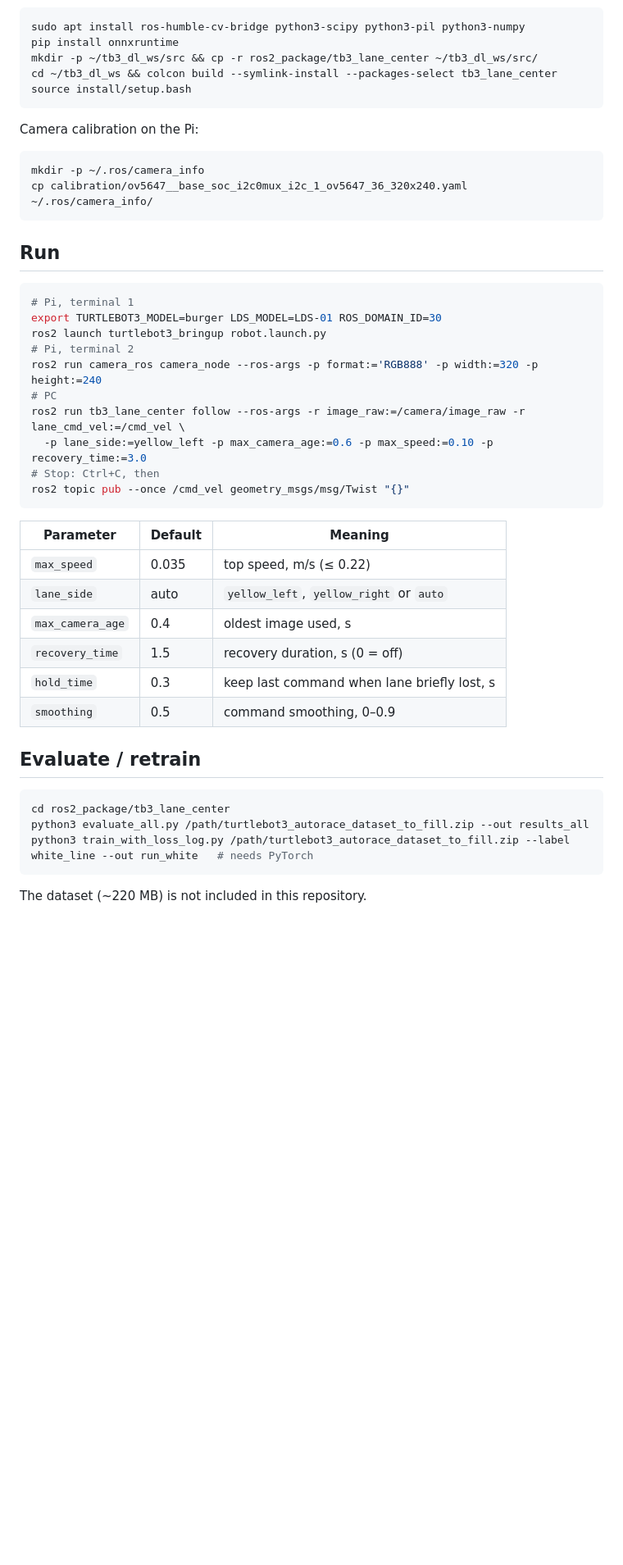
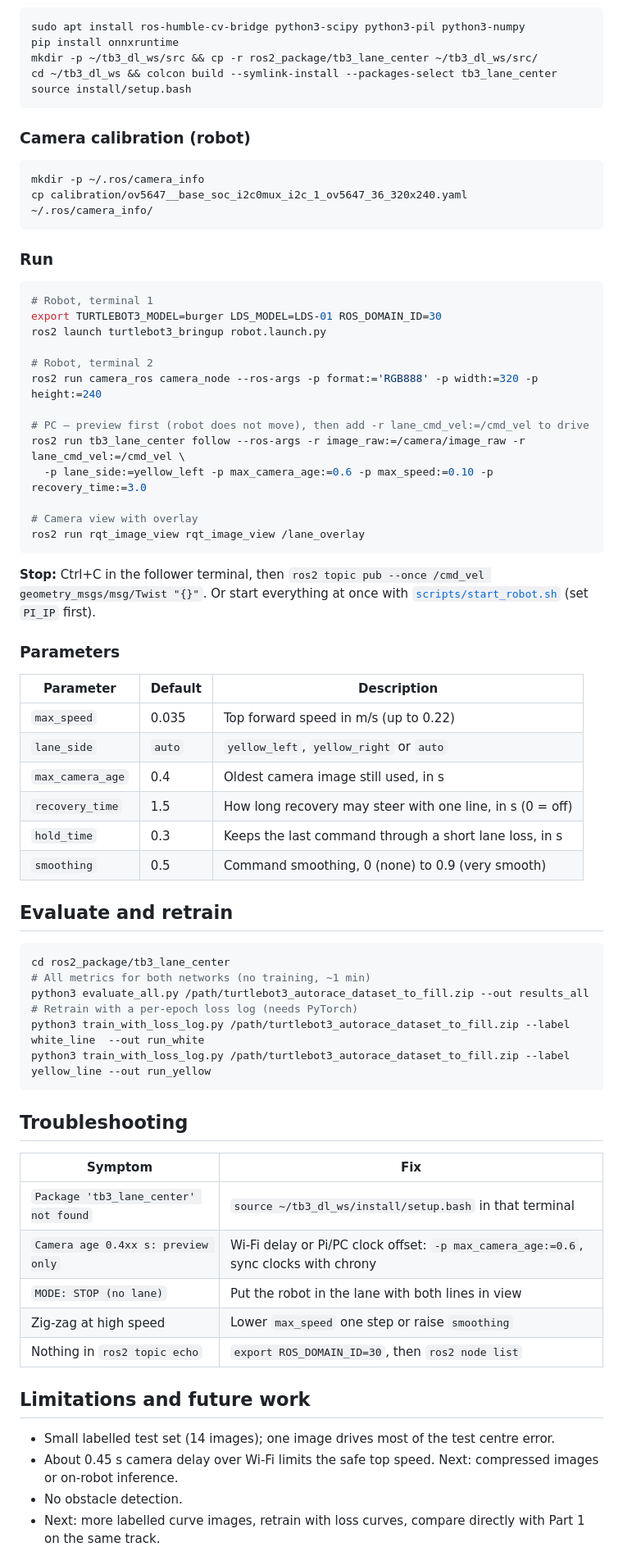
Before and after one commit to AkramSakly/turtlebot3-lane-follower, a Markdown page: README.md, the part around one of its changes. Shown at 82% size. GitHub-like rendering; blank space fills up the shorter version.

````diff
--- a/README.md
+++ b/README.md
@@ -74,43 +161,70 @@ cd ~/tb3_dl_ws && colcon build --symlink-install --packages-select tb3_lane_cent
 source install/setup.bash
 ```
 
-Camera calibration on the Pi:
+### Camera calibration (robot)
 
 ```bash
 mkdir -p ~/.ros/camera_info
 cp calibration/ov5647__base_soc_i2c0mux_i2c_1_ov5647_36_320x240.yaml ~/.ros/camera_info/
 ```
 
-## Run
+### Run
 
 ```bash
-# Pi, terminal 1
+# Robot, terminal 1
 export TURTLEBOT3_MODEL=burger LDS_MODEL=LDS-01 ROS_DOMAIN_ID=30
 ros2 launch turtlebot3_bringup robot.launch.py
-# Pi, terminal 2
+
+# Robot, terminal 2
 ros2 run camera_ros camera_node --ros-args -p format:='RGB888' -p width:=320 -p height:=240
-# PC
+
+# PC — preview first (robot does not move), then add -r lane_cmd_vel:=/cmd_vel to drive
 ros2 run tb3_lane_center follow --ros-args -r image_raw:=/camera/image_raw -r lane_cmd_vel:=/cmd_vel \
   -p lane_side:=yellow_left -p max_camera_age:=0.6 -p max_speed:=0.10 -p recovery_time:=3.0
-# Stop: Ctrl+C, then
-ros2 topic pub --once /cmd_vel geometry_msgs/msg/Twist "{}"
+
+# Camera view with overlay
+ros2 run rqt_image_view rqt_image_view /lane_overlay
 ```
 
-| Parameter | Default | Meaning |
+**Stop:** Ctrl+C in the follower terminal, then `ros2 topic pub --once /cmd_vel geometry_msgs/msg/Twist "{}"`.
+Or start everything at once with [`scripts/start_robot.sh`](scripts/start_robot.sh) (set `PI_IP` first).
+
+### Parameters
+
+| Parameter | Default | Description |
 | --- | --- | --- |
-| `max_speed` | 0.035 | top speed, m/s (≤ 0.22) |
-| `lane_side` | auto | `yellow_left`, `yellow_right` or `auto` |
-| `max_camera_age` | 0.4 | oldest image used, s |
-| `recovery_time` | 1.5 | recovery duration, s (0 = off) |
-| `hold_time` | 0.3 | keep last command when lane briefly lost, s |
-| `smoothing` | 0.5 | command smoothing, 0–0.9 |
+| `max_speed` | 0.035 | Top forward speed in m/s (up to 0.22) |
+| `lane_side` | `auto` | `yellow_left`, `yellow_right` or `auto` |
+| `max_camera_age` | 0.4 | Oldest camera image still used, in s |
+| `recovery_time` | 1.5 | How long recovery may steer with one line, in s (0 = off) |
+| `hold_time` | 0.3 | Keeps the last command through a short lane loss, in s |
+| `smoothing` | 0.5 | Command smoothing, 0 (none) to 0.9 (very smooth) |
 
-## Evaluate / retrain
+## Evaluate and retrain
 
 ```bash
 cd ros2_package/tb3_lane_center
+# All metrics for both networks (no training, ~1 min)
 python3 evaluate_all.py /path/turtlebot3_autorace_dataset_to_fill.zip --out results_all
-python3 train_with_loss_log.py /path/turtlebot3_autorace_dataset_to_fill.zip --label white_line --out run_white   # needs PyTorch
+# Retrain with a per-epoch loss log (needs PyTorch)
+python3 train_with_loss_log.py /path/turtlebot3_autorace_dataset_to_fill.zip --label white_line  --out run_white
+python3 train_with_loss_log.py /path/turtlebot3_autorace_dataset_to_fill.zip --label yellow_line --out run_yellow
 ```
 
-The dataset (~220 MB) is not included in this repository.
+## Troubleshooting
+
+| Symptom | Fix |
+| --- | --- |
+| `Package 'tb3_lane_center' not found` | `source ~/tb3_dl_ws/install/setup.bash` in that terminal |
+| `Camera age 0.4xx s: preview only` | Wi-Fi delay or Pi/PC clock offset: `-p max_camera_age:=0.6`, sync clocks with chrony |
+| `MODE: STOP (no lane)` | Put the robot in the lane with both lines in view |
+| Zig-zag at high speed | Lower `max_speed` one step or raise `smoothing` |
+| Nothing in `ros2 topic echo` | `export ROS_DOMAIN_ID=30`, then `ros2 node list` |
+
+## Limitations and future work
+
+- Small labelled test set (14 images); one image drives most of the test centre error.
+- About 0.45 s camera delay over Wi-Fi limits the safe top speed. Next: compressed images or on-robot inference.
+- No obstacle detection.
+- Next: more labelled curve images, retrain with loss curves, compare directly with Part 1 on the same track.
+
````
Also changed, not shown: other parts of README.md (+138 -42 lines), docs/images/detection_by_sequence.png (added), docs/images/pipeline_and_modes.png (added), docs/images/unet_architecture.png (added), 1 other file.
